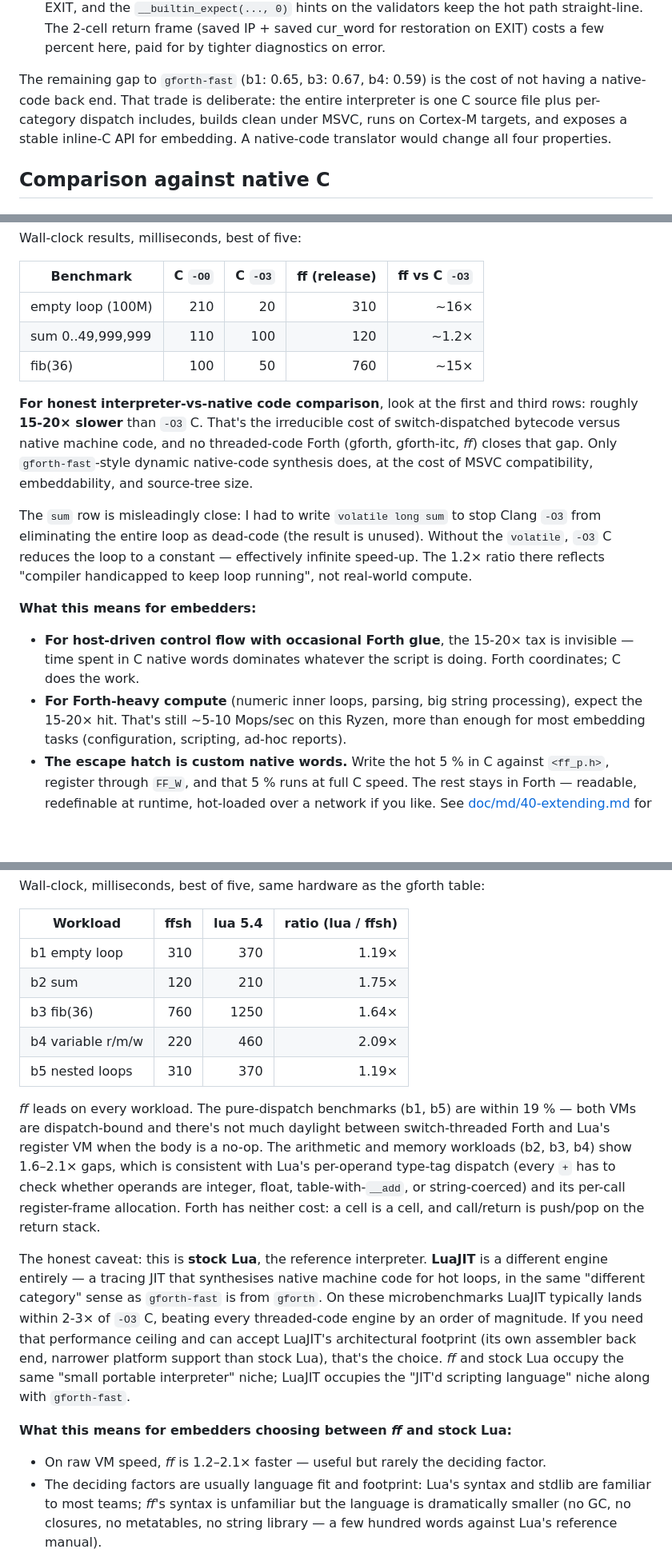
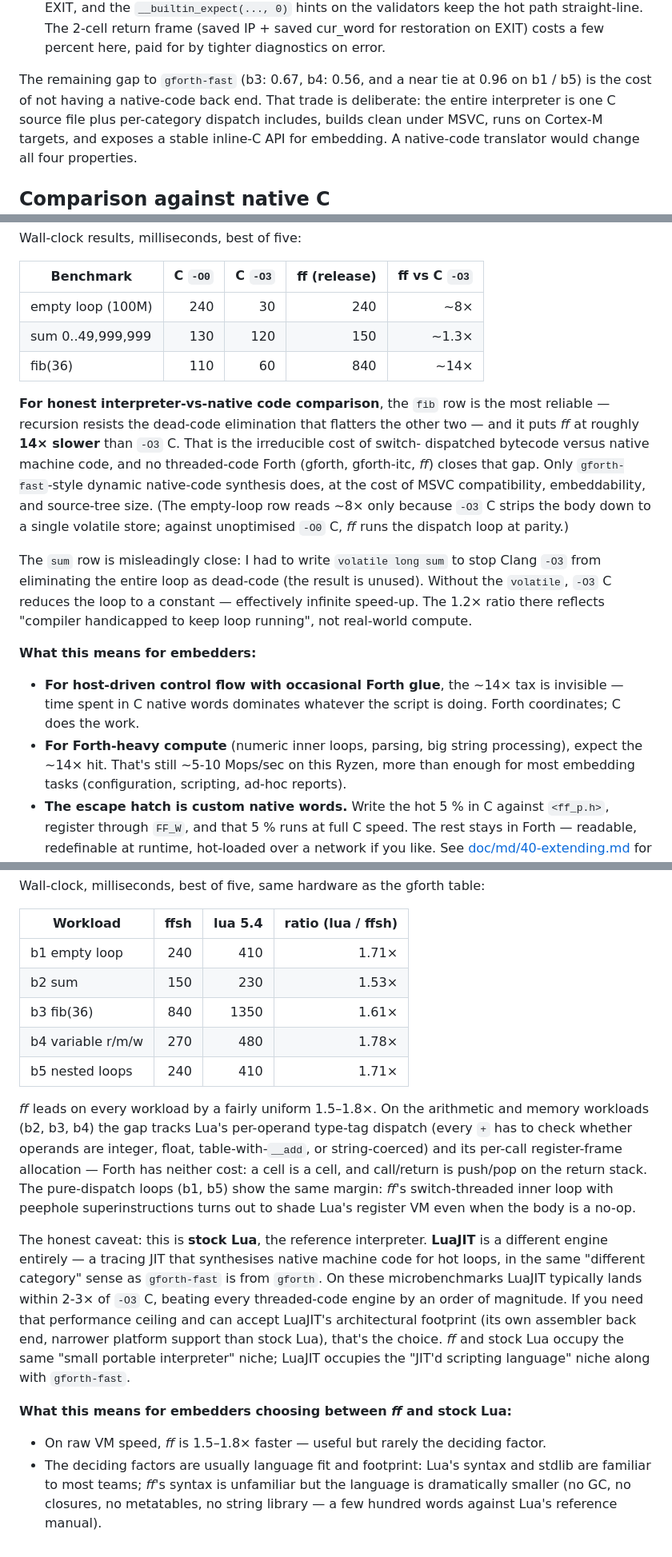
Before and after one commit to stoneagesoft/ff, a Markdown page: doc/md/50-benchmarks.md, 3 parts joined by grey strips. Shown at 80% size. Rendered like a GitHub page; blank space fills up the shorter version.

```diff
--- a/doc/md/50-benchmarks.md
+++ b/doc/md/50-benchmarks.md
@@ -113,9 +148,9 @@ single-jump-site can't get per-opcode branch prediction.
   cur_word for restoration on EXIT) costs a few percent here, paid
   for by tighter diagnostics on error.
 
-The remaining gap to `gforth-fast` (b1: 0.65, b3: 0.67, b4: 0.59)
-is the cost of not having a native-code back end. That trade is
-deliberate: the entire interpreter is one C source file plus
+The remaining gap to `gforth-fast` (b3: 0.67, b4: 0.56, and a near
+tie at 0.96 on b1 / b5) is the cost of not having a native-code back
+end. That trade is deliberate: the entire interpreter is one C source file plus
 per-category dispatch includes, builds clean under MSVC, runs on
 Cortex-M targets, and exposes a stable inline-C API for embedding.
 A native-code translator would change all four properties.
@@ -156,17 +191,21 @@ Wall-clock results, milliseconds, best of five:
 
 | Benchmark            | C `-O0` | C `-O3` | ff (release) | ff vs C `-O3` |
 |----------------------|--------:|--------:|-------------:|--------------:|
-| empty loop (100M)    |     210 |      20 |          310 |        ~16×   |
-| sum 0..49,999,999    |     110 |     100 |          120 |        ~1.2×  |
-| fib(36)              |     100 |      50 |          760 |        ~15×   |
+| empty loop (100M)    |     240 |      30 |          240 |        ~8×    |
+| sum 0..49,999,999    |     130 |     120 |          150 |        ~1.3×  |
+| fib(36)              |     110 |      60 |          840 |        ~14×   |
 
-**For honest interpreter-vs-native code comparison**, look at the
-first and third rows: roughly **15-20× slower** than `-O3` C. That's
-the irreducible cost of switch-dispatched bytecode versus native
-machine code, and no threaded-code Forth (gforth, gforth-itc, *ff*)
-closes that gap. Only `gforth-fast`-style dynamic native-code
-synthesis does, at the cost of MSVC compatibility, embeddability,
-and source-tree size.
+**For honest interpreter-vs-native code comparison**, the `fib` row
+is the most reliable — recursion resists the dead-code elimination
+that flatters the other two — and it puts *ff* at roughly **14×
+slower** than `-O3` C. That is the irreducible cost of switch-
+dispatched bytecode versus native machine code, and no threaded-code
+Forth (gforth, gforth-itc, *ff*) closes that gap. Only
+`gforth-fast`-style dynamic native-code synthesis does, at the cost
+of MSVC compatibility, embeddability, and source-tree size. (The
+empty-loop row reads ~8× only because `-O3` C strips the body down
+to a single volatile store; against unoptimised `-O0` C, *ff* runs
+the dispatch loop at parity.)
 
 The `sum` row is misleadingly close: I had to write `volatile long
 sum` to stop Clang `-O3` from eliminating the entire loop as
@@ -178,10 +217,10 @@ running", not real-world compute.
 **What this means for embedders:**
 
 - **For host-driven control flow with occasional Forth glue**, the
-  15-20× tax is invisible — time spent in C native words dominates
+  ~14× tax is invisible — time spent in C native words dominates
   whatever the script is doing. Forth coordinates; C does the work.
 - **For Forth-heavy compute** (numeric inner loops, parsing, big
-  string processing), expect the 15-20× hit. That's still ~5-10
+  string processing), expect the ~14× hit. That's still ~5-10
   Mops/sec on this Ryzen, more than enough for most embedding
   tasks (configuration, scripting, ad-hoc reports).
 - **The escape hatch is custom native words.** Write the hot 5 % in
@@ -231,21 +270,21 @@ table:
 
 | Workload          | ffsh | lua 5.4 | ratio (lua / ffsh) |
 |-------------------|-----:|--------:|-------------------:|
-| b1 empty loop     |  310 |     370 |              1.19× |
-| b2 sum            |  120 |     210 |              1.75× |
-| b3 fib(36)        |  760 |    1250 |              1.64× |
-| b4 variable r/m/w |  220 |     460 |              2.09× |
-| b5 nested loops   |  310 |     370 |              1.19× |
+| b1 empty loop     |  240 |     410 |              1.71× |
+| b2 sum            |  150 |     230 |              1.53× |
+| b3 fib(36)        |  840 |    1350 |              1.61× |
+| b4 variable r/m/w |  270 |     480 |              1.78× |
+| b5 nested loops   |  240 |     410 |              1.71× |
 
-*ff* leads on every workload. The pure-dispatch benchmarks (b1,
-b5) are within 19 % — both VMs are dispatch-bound and there's not
-much daylight between switch-threaded Forth and Lua's register VM
-when the body is a no-op. The arithmetic and memory workloads (b2,
-b3, b4) show 1.6–2.1× gaps, which is consistent with Lua's
+*ff* leads on every workload by a fairly uniform 1.5–1.8×. On the
+arithmetic and memory workloads (b2, b3, b4) the gap tracks Lua's
 per-operand type-tag dispatch (every `+` has to check whether
 operands are integer, float, table-with-`__add`, or string-coerced)
-and its per-call register-frame allocation. Forth has neither cost:
+and its per-call register-frame allocation — Forth has neither cost:
 a cell is a cell, and call/return is push/pop on the return stack.
+The pure-dispatch loops (b1, b5) show the same margin: *ff*'s
+switch-threaded inner loop with peephole superinstructions turns out
+to shade Lua's register VM even when the body is a no-op.
 
 The honest caveat: this is **stock Lua**, the reference interpreter.
 **LuaJIT** is a different engine entirely — a tracing JIT that
@@ -262,7 +301,7 @@ occupies the "JIT'd scripting language" niche along with
 
 **What this means for embedders choosing between *ff* and stock Lua:**
 
-- On raw VM speed, *ff* is 1.2–2.1× faster — useful but rarely the
+- On raw VM speed, *ff* is 1.5–1.8× faster — useful but rarely the
   deciding factor.
 - The deciding factors are usually language fit and footprint:
   Lua's syntax and stdlib are familiar to most teams; *ff*'s syntax
```
Also changed, not shown: other parts of doc/md/50-benchmarks.md (+70 -37 lines), README.md (+7 -5 lines).
